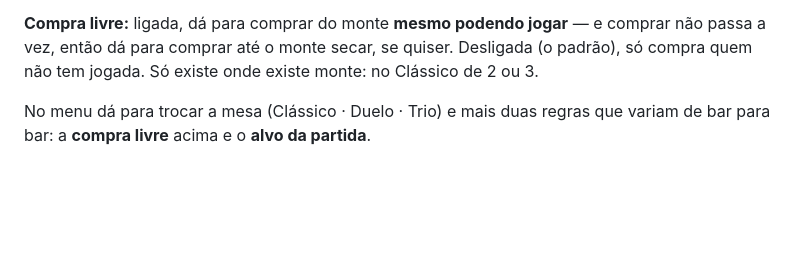
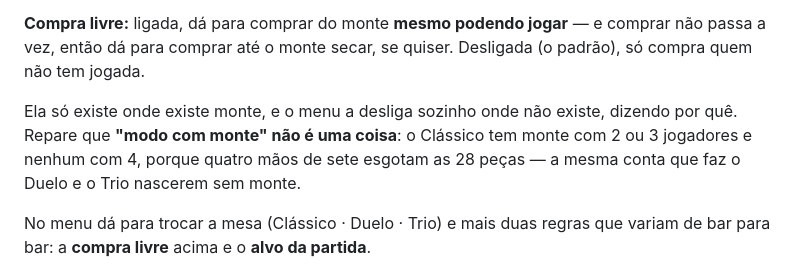
Before and after one commit to RicardoColombo01/domino-bar, a Markdown page: README.md, the part around the change. Drawn GitHub-style; blank space fills up the shorter version.

Commit message:
README: a compra livre, e por que 'modo com monte' nao existe

```diff
--- a/README.md
+++ b/README.md
@@ -126,7 +126,12 @@ na mesma regra da mesa de 4 sem precisar de regra nova.
 
 **Compra livre:** ligada, dá para comprar do monte **mesmo podendo jogar** — e comprar não
 passa a vez, então dá para comprar até o monte secar, se quiser. Desligada (o padrão), só
-compra quem não tem jogada. Só existe onde existe monte: no Clássico de 2 ou 3.
+compra quem não tem jogada.
+
+Ela só existe onde existe monte, e o menu a desliga sozinho onde não existe, dizendo por
+quê. Repare que **"modo com monte" não é uma coisa**: o Clássico tem monte com 2 ou 3
+jogadores e nenhum com 4, porque quatro mãos de sete esgotam as 28 peças — a mesma conta
+que faz o Duelo e o Trio nascerem sem monte.
 
 No menu dá para trocar a mesa (Clássico · Duelo · Trio) e mais duas regras que variam de
 bar para bar: a **compra livre** acima e o **alvo da partida**.
```
